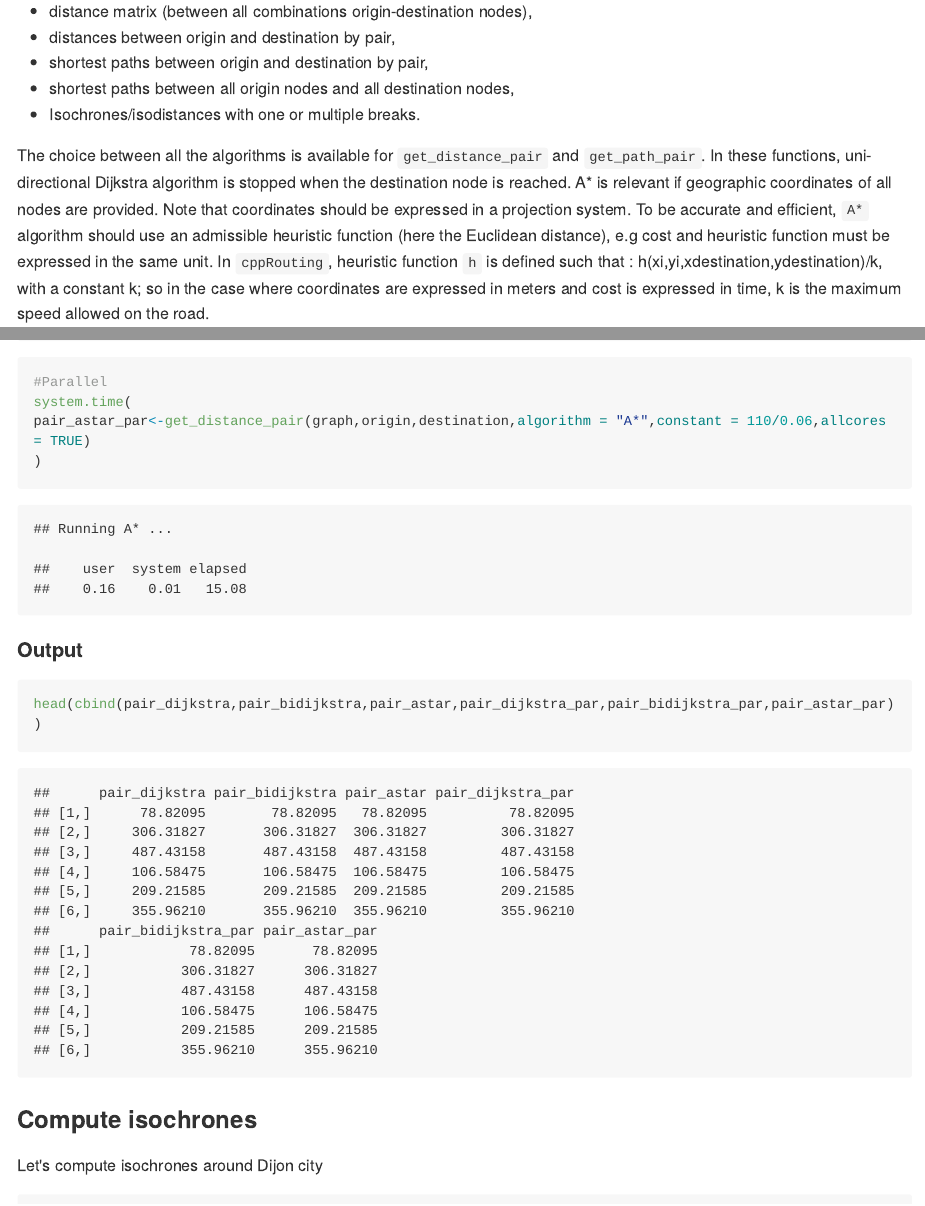
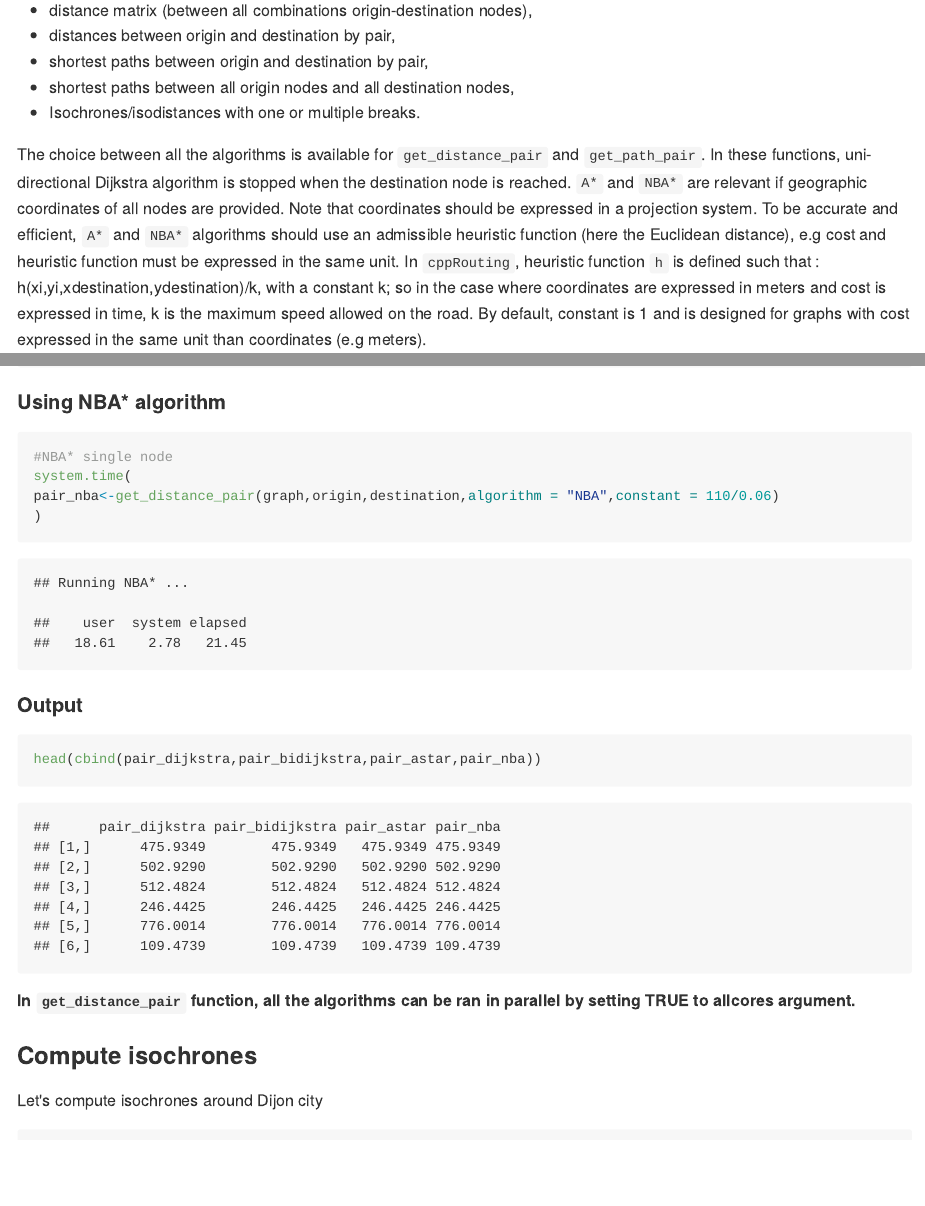
Before and after one commit to vlarmet/cppRouting, an R Markdown document (readme.Rmd): the page in a window 1100 px wide, from 1200 px down before the commit and from 1220 px down after it, so that both start at the same text, and a second part further down, joined at a grey line. The pictures show the output file readme.md that the author committed with the source, drawn offline in the style of GitHub; long lines of code are wrapped.

Commit message:
Add files via upload

````diff
--- a/readme.Rmd
+++ b/readme.Rmd
@@ -52,11 +53,9 @@ Data has to be a 3 columns data.frame or matrix containing from, to and a cost/d
 - Isochrones/isodistances with one or multiple breaks.
 
 The choice between all the algorithms is available for `get_distance_pair` and `get_path_pair`. In these functions, uni-directional Dijkstra algorithm is stopped when the destination node is reached.
-A* is relevant if geographic coordinates of all nodes are provided. Note that coordinates should be expressed in a projection system.
-To be accurate and efficient, `A*` algorithm should use an admissible heuristic function (here the Euclidean distance), e.g cost and heuristic function must be expressed in the same unit.
-In `cppRouting`, heuristic function `h` is defined such that : h(xi,yi,xdestination,ydestination)/k, with a constant k; so in the case where coordinates are expressed in meters and cost is expressed in time, k is the maximum speed allowed on the road.
-
-By default, constant is 1 and is designed for graphs with cost expressed in the same unit than coordinates (e.g meters).
+`A*` and `NBA*` are relevant if geographic coordinates of all nodes are provided. Note that coordinates should be expressed in a projection system.
+To be accurate and efficient, `A*` and `NBA*` algorithms should use an admissible heuristic function (here the Euclidean distance), e.g cost and heuristic function must be expressed in the same unit.
+In `cppRouting`, heuristic function `h` is defined such that : h(xi,yi,xdestination,ydestination)/k, with a constant k; so in the case where coordinates are expressed in meters and cost is expressed in time, k is the maximum speed allowed on the road. By default, constant is 1 and is designed for graphs with cost expressed in the same unit than coordinates (e.g meters).
 
 If coordinates cannot be provided, bi-directional Dijkstra algorithm can offer a good alternative to A* in terms of performance.
 
@@ -106,22 +105,12 @@ system.time(
 pair_dijkstra<-get_distance_pair(graph,origin,destination)
 )
 
-#Parallel
-system.time(
-pair_dijkstra_par<-get_distance_pair(graph,origin,destination,allcores = TRUE)
-)
-
 ```
 ####Using bi-directional Dijkstra algorithm
 ```{r,}
 #Bi-directional : single core
 system.time(
 pair_bidijkstra<-get_distance_pair(graph,origin,destination,algorithm = "bi")
-)
-
-#Parallel
-system.time(
-pair_bidijkstra_par<-get_distance_pair(graph,origin,destination,algorithm = "bi",allcores = TRUE)
 )
 
 ```
@@ -133,17 +122,21 @@ system.time(
 pair_astar<-get_distance_pair(graph,origin,destination,algorithm = "A*",constant = 110/0.06)
 )
 
-#Parallel
+```
+####Using NBA* algorithm
+```{r,echo=TRUE}
+#NBA* single node
 system.time(
-pair_astar_par<-get_distance_pair(graph,origin,destination,algorithm = "A*",constant = 110/0.06,allcores = TRUE)
+pair_nba<-get_distance_pair(graph,origin,destination,algorithm = "NBA",constant = 110/0.06)
 )
+
 ```
+####Output
+```{r,echo=TRUE}
+head(cbind(pair_dijkstra,pair_bidijkstra,pair_astar,pair_nba))
 
-####Output
-
-```{r,echo=TRUE}
-head(cbind(pair_dijkstra,pair_bidijkstra,pair_astar,pair_dijkstra_par,pair_bidijkstra_par,pair_astar_par))
 ```
+#####In `get_distance_pair` function, all the algorithms can be ran in parallel by setting TRUE to allcores argument.
 
 
 ###Compute isochrones
@@ -344,7 +337,7 @@ test_dodgr<-dodgr_paths(graph=data.frame(roads2),from=origin,to=destination,pair
 
 #cppRouting
 system.time(
-test_cpp<-get_path_pair(graph,origin,destination,algorithm = "A*",constant=110/0.06)
+test_cpp<-get_path_pair(graph,origin,destination,algorithm = "NBA",constant=110/0.06)
 )
 ```
 ###Test similarity of the first travel
````
Also changed, not shown: readme.md, readme.Rmd (1 more changed lines).
